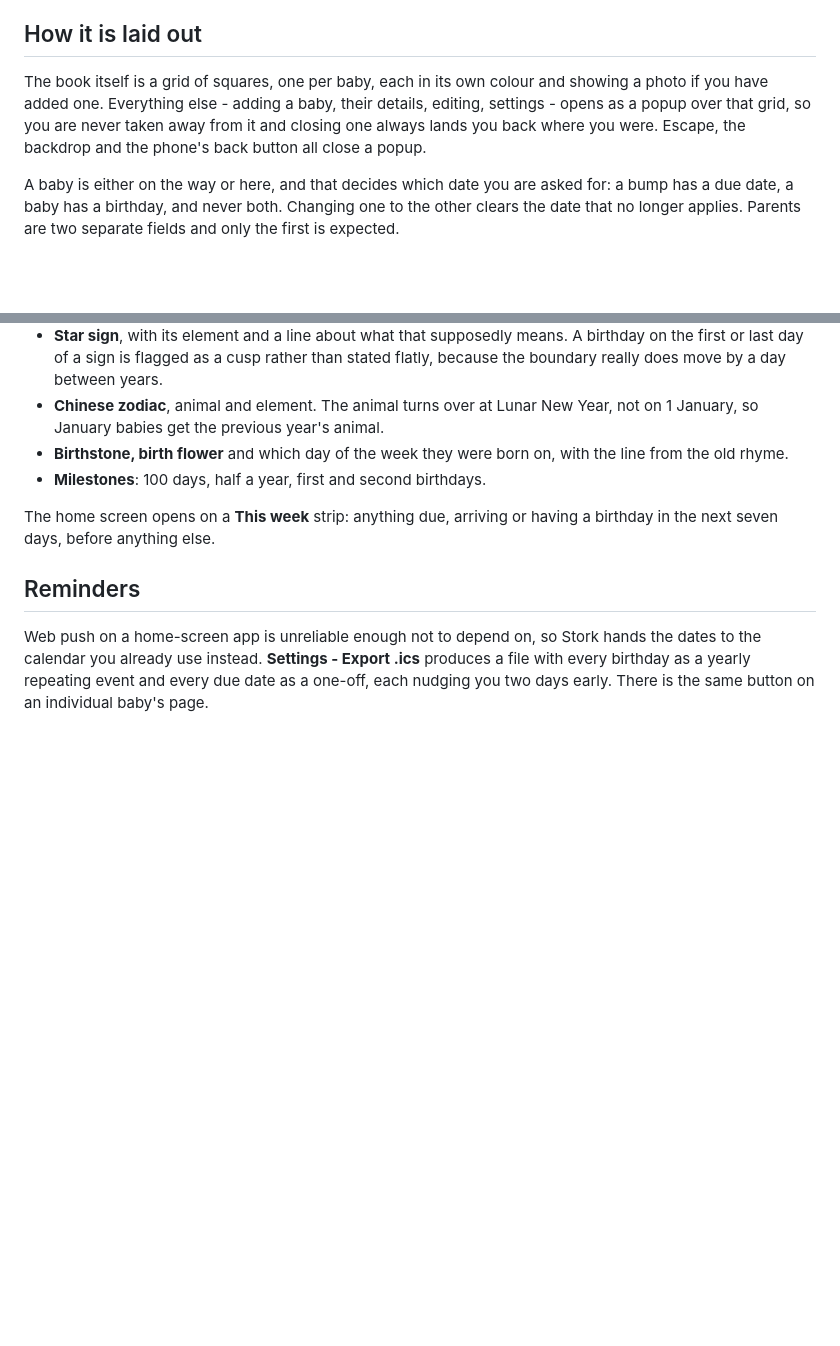
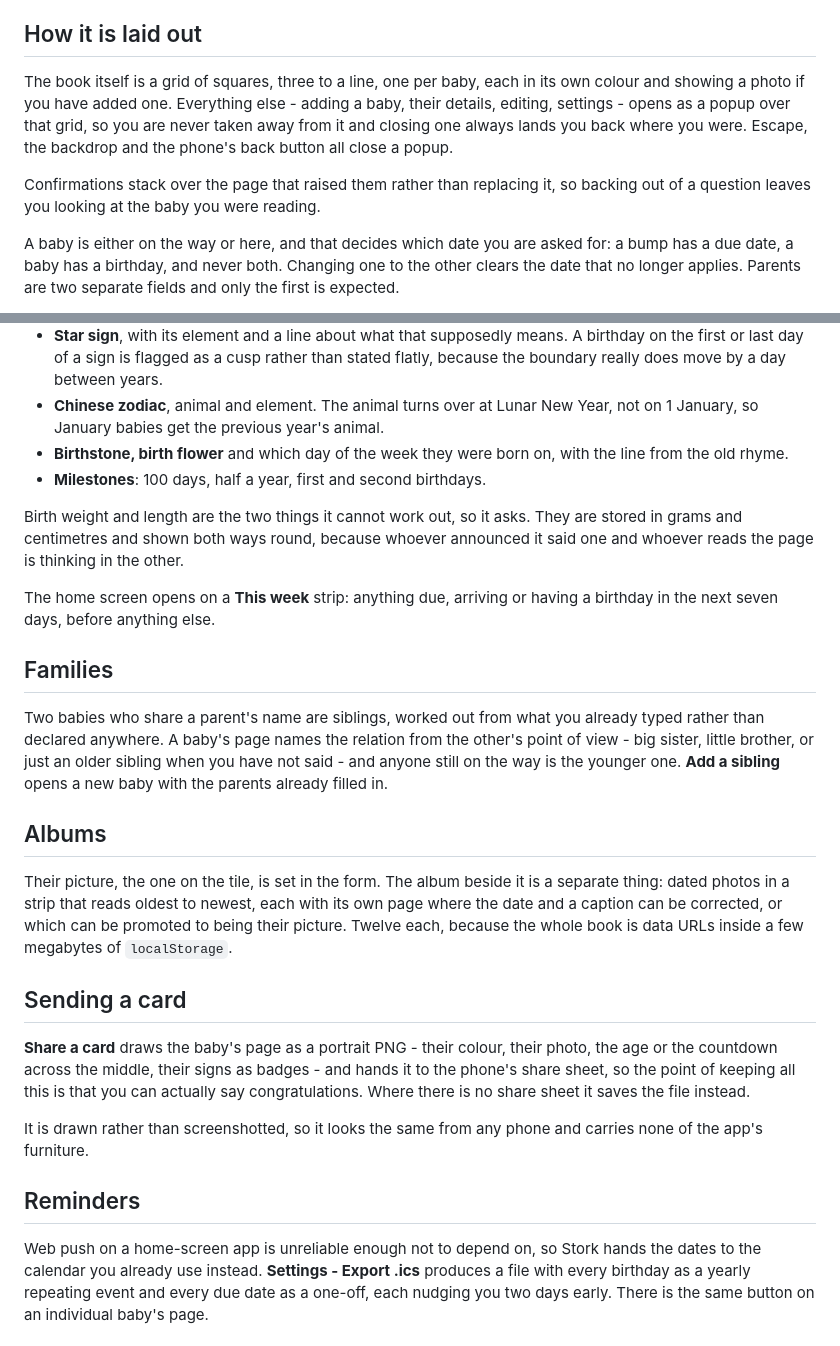
Before and after one commit to hadarov/stork, a Markdown page: README.md, 2 parts joined by grey strips. Rendered like a GitHub page; blank space fills up the shorter version.

Commit message:
Document the albums, families, cards and measurements

```diff
--- a/README.md
+++ b/README.md
@@ -18,11 +18,14 @@ each other's lists.
 
 ## How it is laid out
 
-The book itself is a grid of squares, one per baby, each in its own colour and
-showing a photo if you have added one. Everything else - adding a baby, their
-details, editing, settings - opens as a popup over that grid, so you are never
-taken away from it and closing one always lands you back where you were. Escape,
-the backdrop and the phone's back button all close a popup.
+The book itself is a grid of squares, three to a line, one per baby, each in its
+own colour and showing a photo if you have added one. Everything else - adding a
+baby, their details, editing, settings - opens as a popup over that grid, so you
+are never taken away from it and closing one always lands you back where you
+were. Escape, the backdrop and the phone's back button all close a popup.
+
+Confirmations stack over the page that raised them rather than replacing it, so
+backing out of a question leaves you looking at the baby you were reading.
 
 A baby is either on the way or here, and that decides which date you are asked
 for: a bump has a due date, a baby has a birthday, and never both. Changing one
@@ -52,8 +55,39 @@ Give it a name, whose baby it is, and a date. Everything else is derived:
   with the line from the old rhyme.
 - **Milestones**: 100 days, half a year, first and second birthdays.
 
+Birth weight and length are the two things it cannot work out, so it asks. They
+are stored in grams and centimetres and shown both ways round, because whoever
+announced it said one and whoever reads the page is thinking in the other.
+
 The home screen opens on a **This week** strip: anything due, arriving or having
 a birthday in the next seven days, before anything else.
+
+## Families
+
+Two babies who share a parent's name are siblings, worked out from what you
+already typed rather than declared anywhere. A baby's page names the relation
+from the other's point of view - big sister, little brother, or just an older
+sibling when you have not said - and anyone still on the way is the younger one.
+**Add a sibling** opens a new baby with the parents already filled in.
+
+## Albums
+
+Their picture, the one on the tile, is set in the form. The album beside it is a
+separate thing: dated photos in a strip that reads oldest to newest, each with
+its own page where the date and a caption can be corrected, or which can be
+promoted to being their picture. Twelve each, because the whole book is data
+URLs inside a few megabytes of `localStorage`.
+
+## Sending a card
+
+**Share a card** draws the baby's page as a portrait PNG - their colour, their
+photo, the age or the countdown across the middle, their signs as badges - and
+hands it to the phone's share sheet, so the point of keeping all this is that
+you can actually say congratulations. Where there is no share sheet it saves
+the file instead.
+
+It is drawn rather than screenshotted, so it looks the same from any phone and
+carries none of the app's furniture.
 
 ## Reminders
 
```
Also changed, not shown: other parts of README.md (+5 -1 lines).
